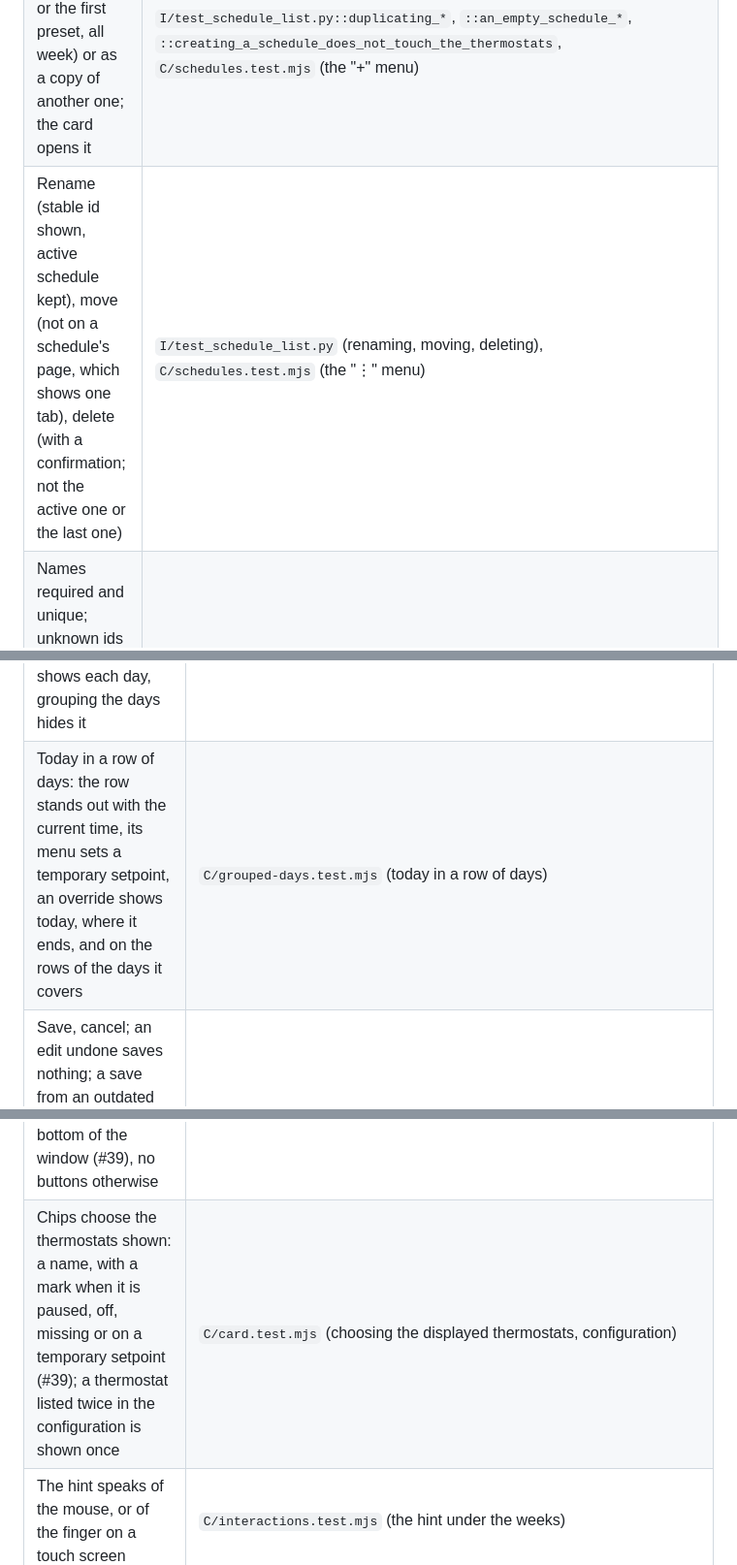
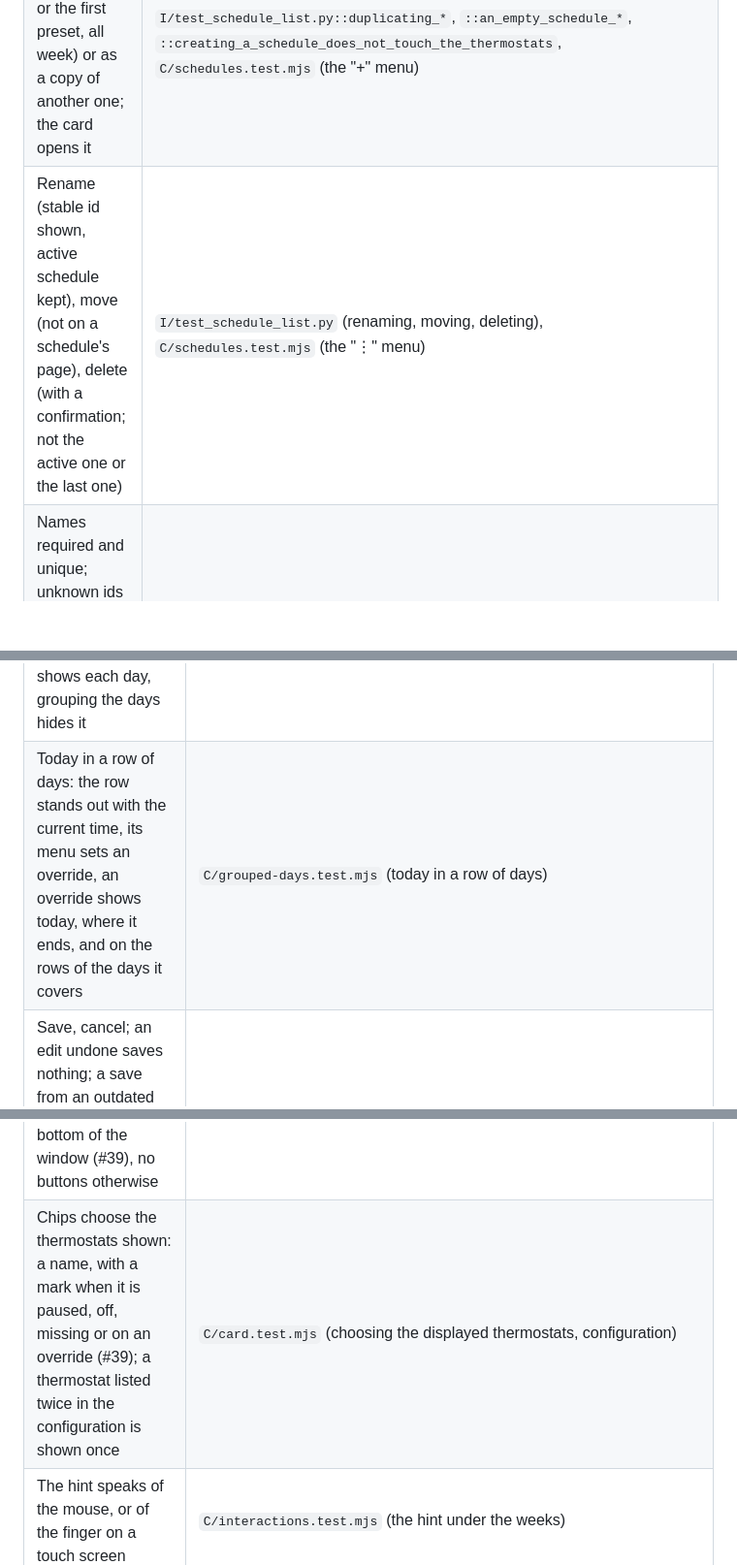
Before and after one commit to armellarcier/ha-chauffage, a Markdown page: docs/use-cases.md, 3 parts joined by grey strips. Shown at 97% size. Rendered like a GitHub page; blank space fills up the shorter version.

```diff
--- a/docs/use-cases.md
+++ b/docs/use-cases.md
@@ -30,7 +30,7 @@ the three kinds of thermostats (Versatile Thermostat, standard presets, no prese
 |---|---|
 | Existing schedules are kept on upgrade | `I/test_schedule_list.py::an_existing_installation_keeps_its_schedules` |
 | Create a schedule empty (eco, or the first preset, all week) or as a copy of another one; the card opens it | `I/test_schedule_list.py::duplicating_*`, `::an_empty_schedule_*`, `::creating_a_schedule_does_not_touch_the_thermostats`, `C/schedules.test.mjs` (the "+" menu) |
-| Rename (stable id shown, active schedule kept), move (not on a schedule's page, which shows one tab), delete (with a confirmation; not the active one or the last one) | `I/test_schedule_list.py` (renaming, moving, deleting), `C/schedules.test.mjs` (the "⋮" menu) |
+| Rename (stable id shown, active schedule kept), move (not on a schedule's page), delete (with a confirmation; not the active one or the last one) | `I/test_schedule_list.py` (renaming, moving, deleting), `C/schedules.test.mjs` (the "⋮" menu) |
 | Names required and unique; unknown ids refused; only admins manage schedules; unsaved weeks saved first | `I/test_schedule_list.py::a_name_must_be_set_and_not_taken`, `::unknown_ids_*`, `::only_admins_manage_schedules`, `C/schedules.test.mjs::unsaved edits *`, `::a name is needed *` |
 | Activating a schedule (card, select, automation) realigns every thermostat | `I/test_schedules.py::activating_a_schedule_applies_its_weeks`, `C/card.test.mjs` (activating a schedule), `C/card-integration.test.mjs::activating a schedule sends its id` |
 | An automation activates a schedule by its stable id, even once renamed; the select's `schedule_id` attribute | `I/test_schedule_list.py::an_automation_activates_a_schedule_by_its_id_*`, `::activating_an_unknown_schedule_says_so` |
@@ -135,9 +135,9 @@ the three kinds of thermostats (Versatile Thermostat, standard presets, no prese
 | See identical days on one row, named after its days (*Mon–Fri*, *Mon, Wed, Fri*, *Sat, Sun* in a Sunday-first week, *Mon–Sun*; *Every day* in the menus), the days identical for every thermostat shown (#11) | `C/grouped-days.test.mjs` (rows of identical days) |
 | Edit a row of days at once: a slot and its popover, pasting, copying to the other thermostats; copying a day onto others joins their rows | `C/grouped-days.test.mjs` (editing a row) |
 | Show each day on its own row (*Group days*, kept on the device; `group_days: false`) to make one day different, which keeps its row once grouped again; the history shows each day, grouping the days hides it | `C/grouped-days.test.mjs` (grouping the days or not) |
-| Today in a row of days: the row stands out with the current time, its menu sets a temporary setpoint, an override shows today, where it ends, and on the rows of the days it covers | `C/grouped-days.test.mjs` (today in a row of days) |
+| Today in a row of days: the row stands out with the current time, its menu sets an override, an override shows today, where it ends, and on the rows of the days it covers | `C/grouped-days.test.mjs` (today in a row of days) |
 | Save, cancel; an edit undone saves nothing; a save from an outdated copy is refused; edits in progress are not replaced by changes saved elsewhere; unsaved edits shown by a bar with *Cancel* and *Save*, kept at the bottom of the window (#39), no buttons otherwise | `C/card.test.mjs` (saving), `C/card-integration.test.mjs::a save refused *`, `C/interactions.test.mjs` (edits in progress), `I/test_api.py::saving_from_an_outdated_copy_is_refused` |
-| Chips choose the thermostats shown: a name, with a mark when it is paused, off, missing or on a temporary setpoint (#39); a thermostat listed twice in the configuration is shown once | `C/card.test.mjs` (choosing the displayed thermostats, configuration) |
+| Chips choose the thermostats shown: a name, with a mark when it is paused, off, missing or on an override (#39); a thermostat listed twice in the configuration is shown once | `C/card.test.mjs` (choosing the displayed thermostats, configuration) |
 | The hint speaks of the mouse, or of the finger on a touch screen | `C/interactions.test.mjs` (the hint under the weeks) |
 | Open in Home Assistant what the card names (#39): a thermostat (chip button, row names, row menu, paused notice, popovers, *Presets* and *Thermostats* views), a schedule's page in the panel (*Open in Chauffage* in its `⋮` menu, on a dashboard), the active schedule (its name in the bar of another schedule shows its tab; in the more-info block, its page in the panel, admins), the integration's page (the *Thermostats* tab, admins); no user path needs an entity or the *Chauffage* device | `C/card.test.mjs` (thermostat more-info dialog, activating a schedule), `C/more-info.test.mjs` ("the active schedule's name"), `C/interactions.test.mjs` (row menu), `C/schedules.test.mjs::opens the schedule's page *`, `C/thermostats-view.test.mjs`, `C/card-integration.test.mjs` (Presets view) |
 | A thermostat shown with its own name or the card's; a name made of pieces (area, device) as HA makes it (2025.10+), its own name before | `C/card.test.mjs` (names of the thermostats) |
```
Also changed, not shown: other parts of docs/use-cases.md (+12 -12 lines).
